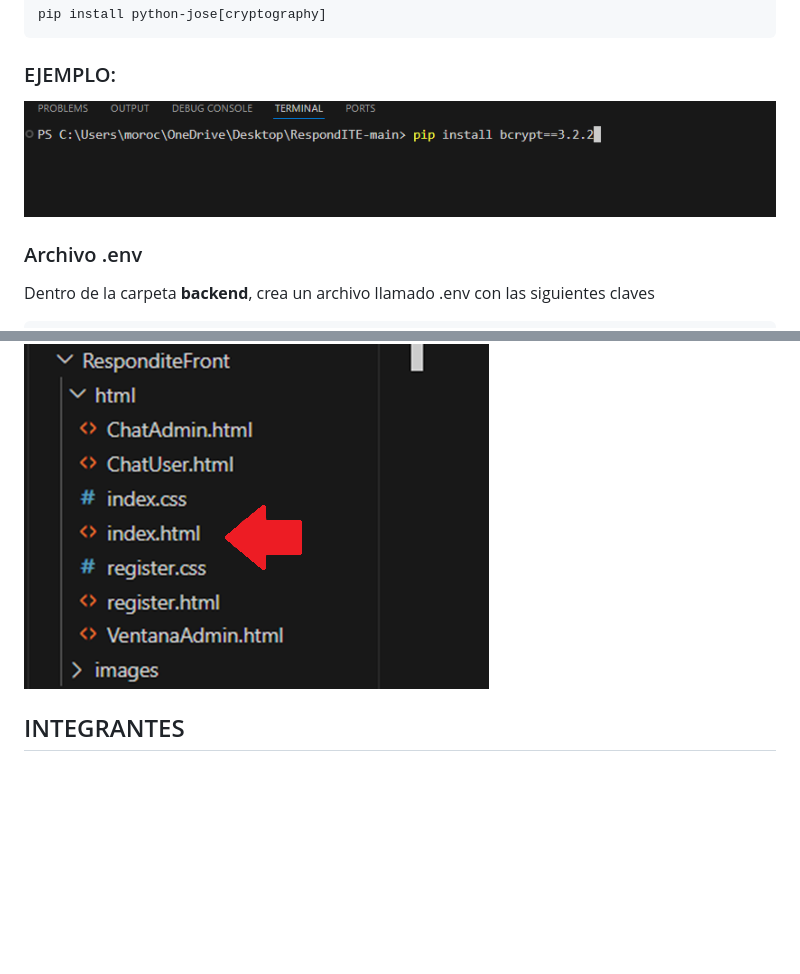
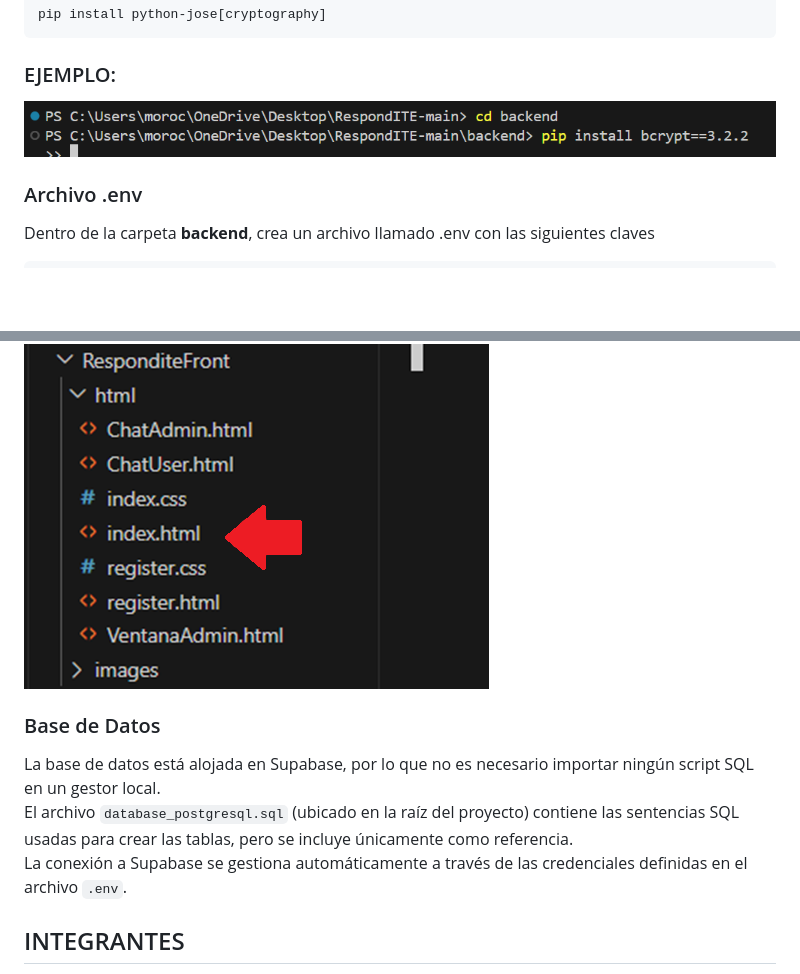
Before and after one commit to debby019/RespondITE, a Markdown page: README.md, 2 parts joined by grey strips. Drawn GitHub-style; blank space fills up the shorter version.

`````diff
--- a/README.md
+++ b/README.md
@@ -60,7 +60,7 @@ pip install python-jose[cryptography]
 ````
 
 ### EJEMPLO:
-![instalacion de libreria](https://github.com/debby019/RespondITE/blob/ba4ab87f3263b444f53e4fbbc5f4cc6b18b347dd/Img/instalacion.png) <br/>
+![instalacion de libreria](https://github.com/debby019/RespondITE/blob/6ca8a59e610d15c3e203c966aa511affc01948aa/Img/libreria.png) <br/>
 
 ### Archivo .env
 Dentro de la carpeta **backend**, crea un archivo llamado .env con las siguientes claves
@@ -87,6 +87,10 @@ Si la ejecución fue exitosa, deberías ver algo como lo siguiente:<br/>
 Una vez que el servidor esté corriendo, abre el archivo index.html, ubicado en la carpeta ResponditeFront/html, en tu navegador.<br/>
 ![index](https://github.com/debby019/RespondITE/blob/ba4ab87f3263b444f53e4fbbc5f4cc6b18b347dd/Img/index.png)<br/>
 
+### Base de Datos
+La base de datos está alojada en Supabase, por lo que no es necesario importar ningún script SQL en un gestor local.
+El archivo `database_postgresql.sql` (ubicado en la raíz del proyecto) contiene las sentencias SQL usadas para crear las tablas, pero se incluye únicamente como referencia.
+La conexión a Supabase se gestiona automáticamente a través de las credenciales definidas en el archivo `.env`.
 
 ## INTEGRANTES
 
`````
